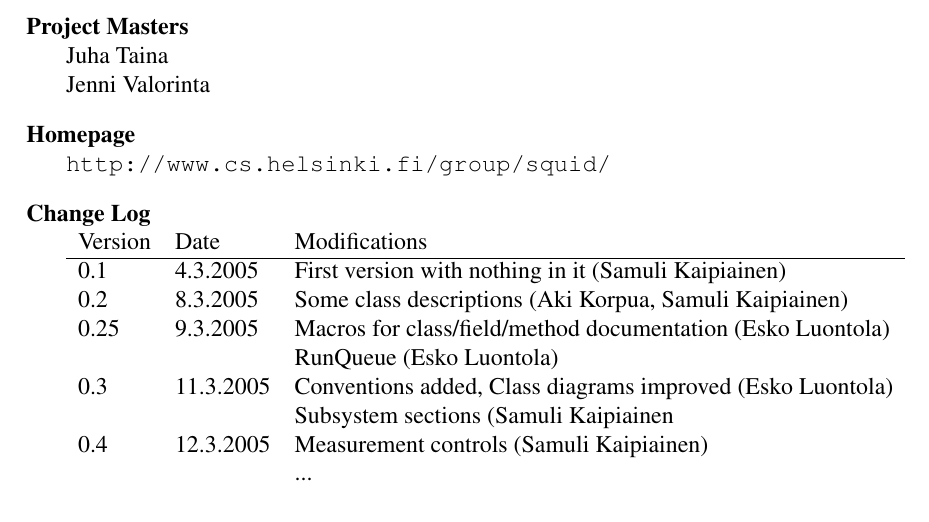
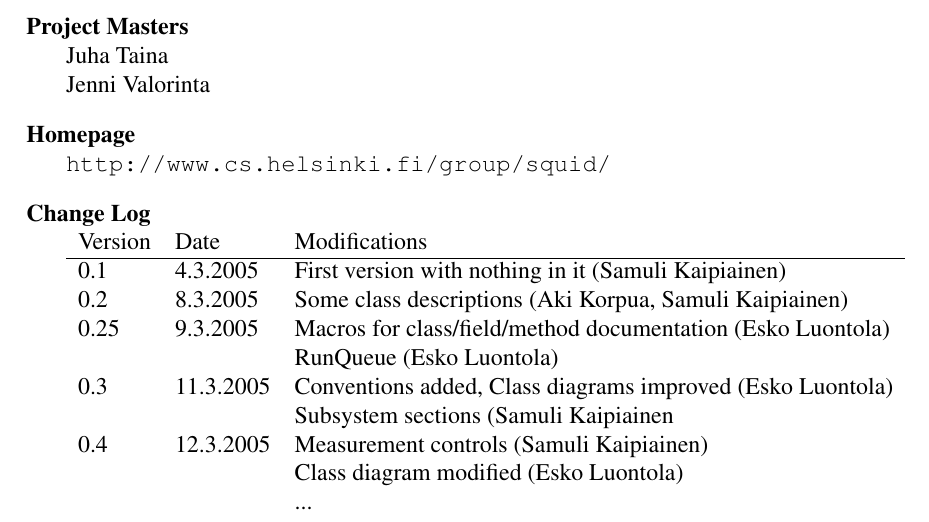
Before and after one commit to luontola/ikayaki, a LaTeX document (docs/latex/suunnittelu/dokumentti.tex, which reads docs/latex/suunnittelu/versio.tex): part of page 2 of 22, cut so that both start at the same text. Compiled offline with pdfLaTeX.

Commit message:
luokkakaaviot ehkä viimein kunnossa

```diff
--- a/docs/latex/suunnittelu/versio.tex
+++ b/docs/latex/suunnittelu/versio.tex
@@ -5,4 +5,5 @@
 0.3  & 11.3.2005 & Conventions added, Class diagrams improved (Esko Luontola) \\
 		&& Subsystem sections (Samuli Kaipiainen \\
 0.4  & 12.3.2005 & Measurement controls (Samuli Kaipiainen) \\
+		&& Class diagram modified (Esko Luontola) \\
 		&& ... \\
```
Also changed, not shown: docs/latex/suunnittelu/class-diagram-part1.eps, docs/latex/suunnittelu/class-diagram-part1.pdf, 1 other file.
